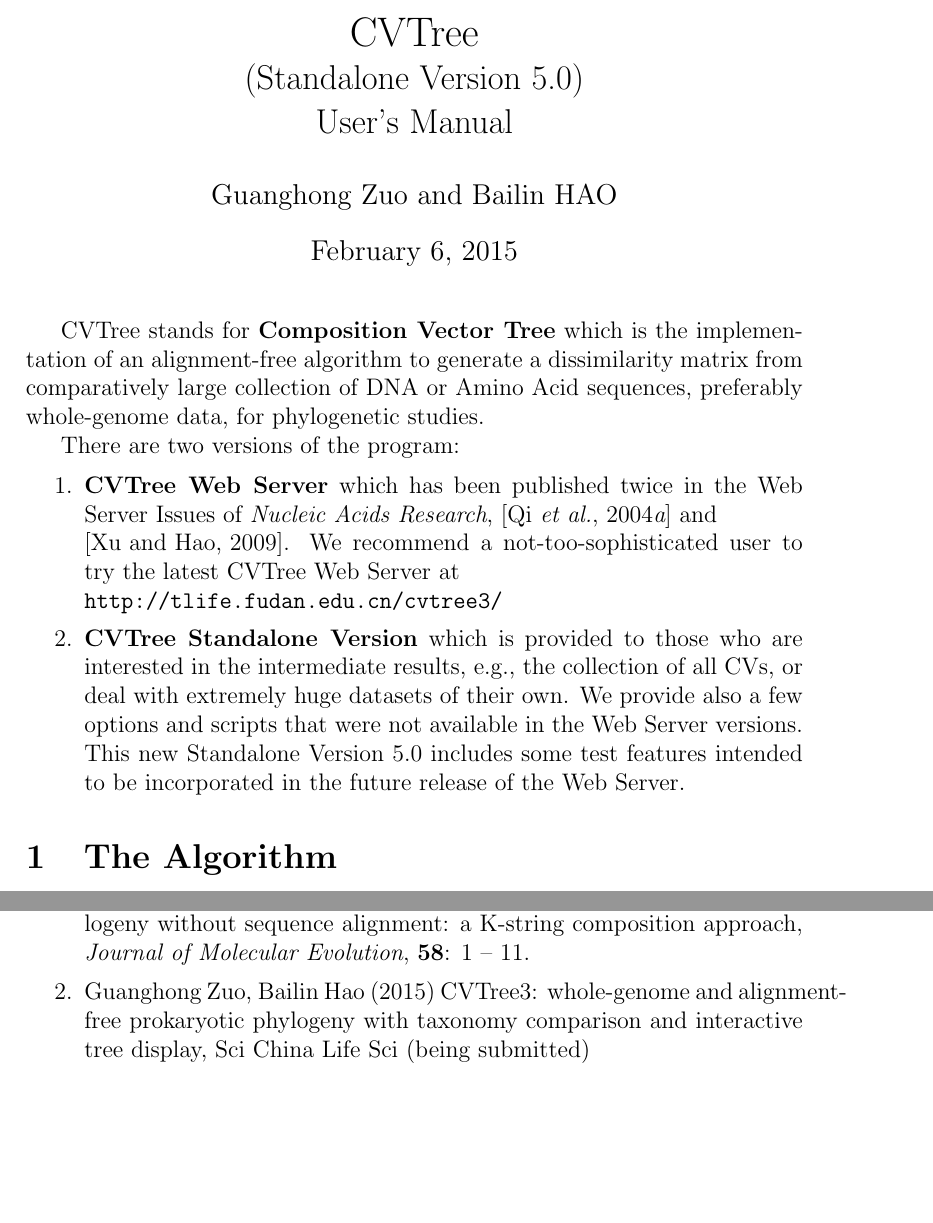
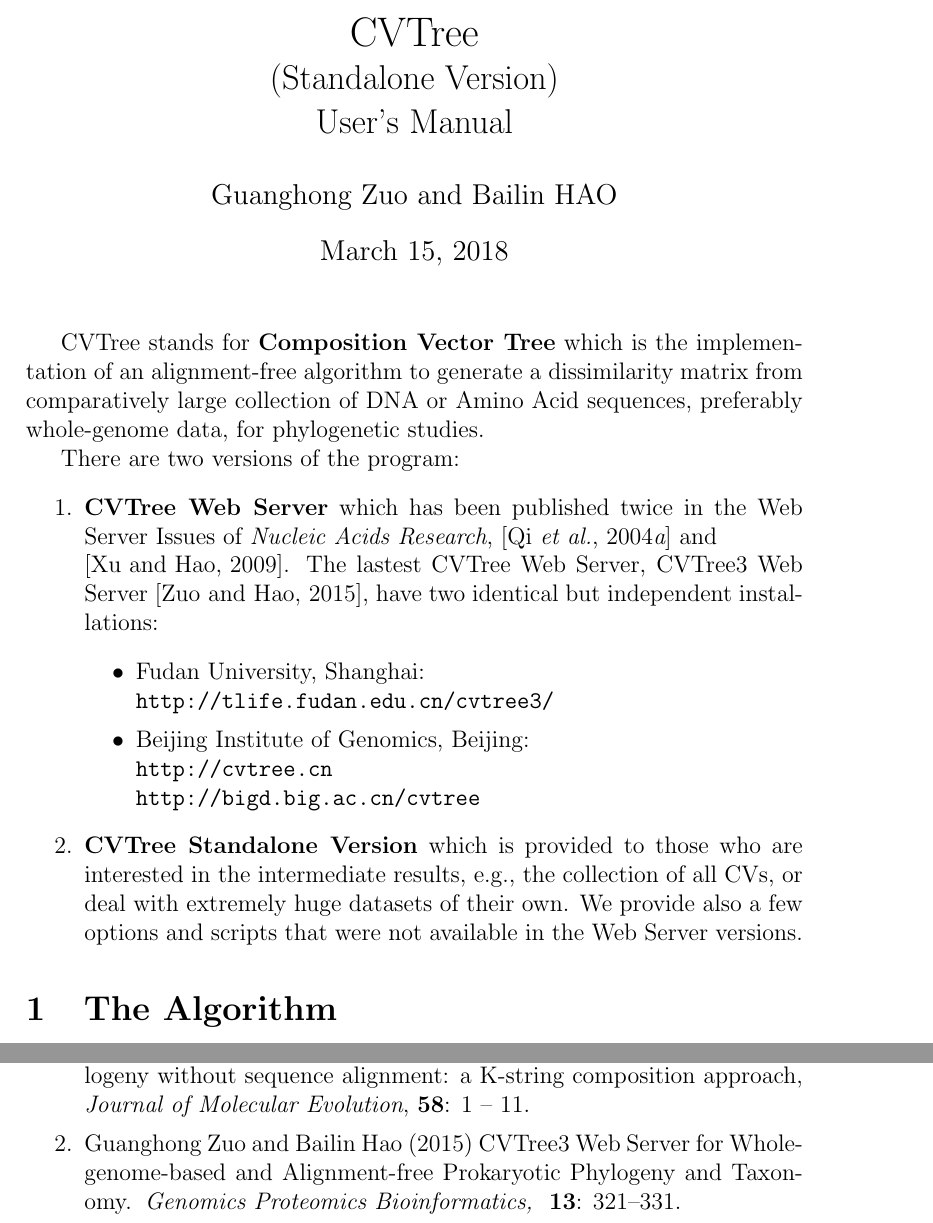
Before and after one commit to ghzuo/CVTree, a LaTeX CV (manual/cvtreeManual.tex): two parts of pages 1 and 4 of 5, joined at a grey line, cut so that both start at the same text, the shorter picture padded with empty space. The pictures show the PDF file manual/cvtreeManual.pdf that the author committed with the source.

Commit message:
update manual

```diff
--- a/manual/cvtreeManual.tex
+++ b/manual/cvtreeManual.tex
@@ -4,7 +4,7 @@
 \usepackage{amsmath}
 \begin{document}
 
-\title{CVTree \\\Large{(Standalone Version 5.0)}\\User's Manual}
+\title{CVTree \\\Large{(Standalone Version)}\\User's Manual}
 \author{Guanghong Zuo and Bailin HAO}
 \date{\today}
 \maketitle
@@ -20,16 +20,19 @@
 \begin{enumerate}\itemsep 0pt
 \item {\bf CVTree Web Server} which has been published twice in the Web
   Server Issues of {\it Nucleic Acids Research}, \cite{qlh04}
-  and\\ \cite{xh09}. We recommend a not-too-sophisticated user to try
-  the latest CVTree Web Server at\\
-  {\tt http://tlife.fudan.edu.cn/cvtree3/}
+  and\\ \cite{xh09}. The lastest CVTree Web Server, CVTree3 Web Server \cite{zh15}, have two identical but independent installations:
+  \begin{itemize}
+  	\item Fudan University, Shanghai: \\
+  	  {\tt http://tlife.fudan.edu.cn/cvtree3/}
+  	\item Beijing Institute of Genomics, Beijing:\\
+  	{\tt http://cvtree.cn \\ http://bigd.big.ac.cn/cvtree}
+  \end{itemize}
+
 \item {\bf CVTree Standalone Version} which is provided to those who are
   interested in the intermediate results, e.g., the collection of all
   CVs, or deal with extremely huge datasets of their own. We provide
   also a few options and scripts that were not available in the Web
-  Server versions. This new Standalone Version 5.0 includes some test
-  features intended to be incorporated in the future release of the Web
-  Server.
+  Server versions.
 \end{enumerate}
 
 \section{The Algorithm}
@@ -141,9 +158,8 @@
 \item Ji Qi, Bin Wang, Bailin Hao (2004), Whole proteome prokaryote
   phylogeny without sequence alignment: a K-string composition approach,
   {\it Journal of Molecular Evolution}, {\bf 58}: 1 -- 11.
-\item Guanghong Zuo, Bailin Hao (2015) CVTree3: whole-genome and
-  alignment-free prokaryotic phylogeny with taxonomy comparison and
-  interactive tree display, Sci China Life Sci (being submitted)
+\item Guanghong Zuo and Bailin Hao (2015) CVTree3 Web Server for Whole-genome-based and Alignment-free Prokaryotic Phylogeny and Taxonomy.
+\newblock {\em Genomics Proteomics Bioinformatics, } {\bf 13}: 321--331.
 \end{enumerate}
 
 
@@ -183,5 +193,8 @@
 Xu,Z. and Hao,B. (2009{\em{}}) Cvtree update: a newly designed phylogenetic
   study platform using composition vectors and whole genomes.
 \newblock {\em Nucleic Acids Research, } {\bf 37 Web Server Issue}, W174--W178.
+\bibitem[Zuo and Hao, 2015]{zh15}
+Zuo,G. and Hao,B. (2015{\em{}}) CVTree3 Web Server for Whole-genome-based and Alignment-free Prokaryotic Phylogeny and Taxonomy.
+\newblock {\em Genomics Proteomics Bioinformatics, } {\bf 13}, 321--331.
 \end{thebibliography}
 \end{document}
```
Also changed, not shown: manual/cvtreeManual.pdf, manual/cvtreeManual.tex (40 more changed lines).
